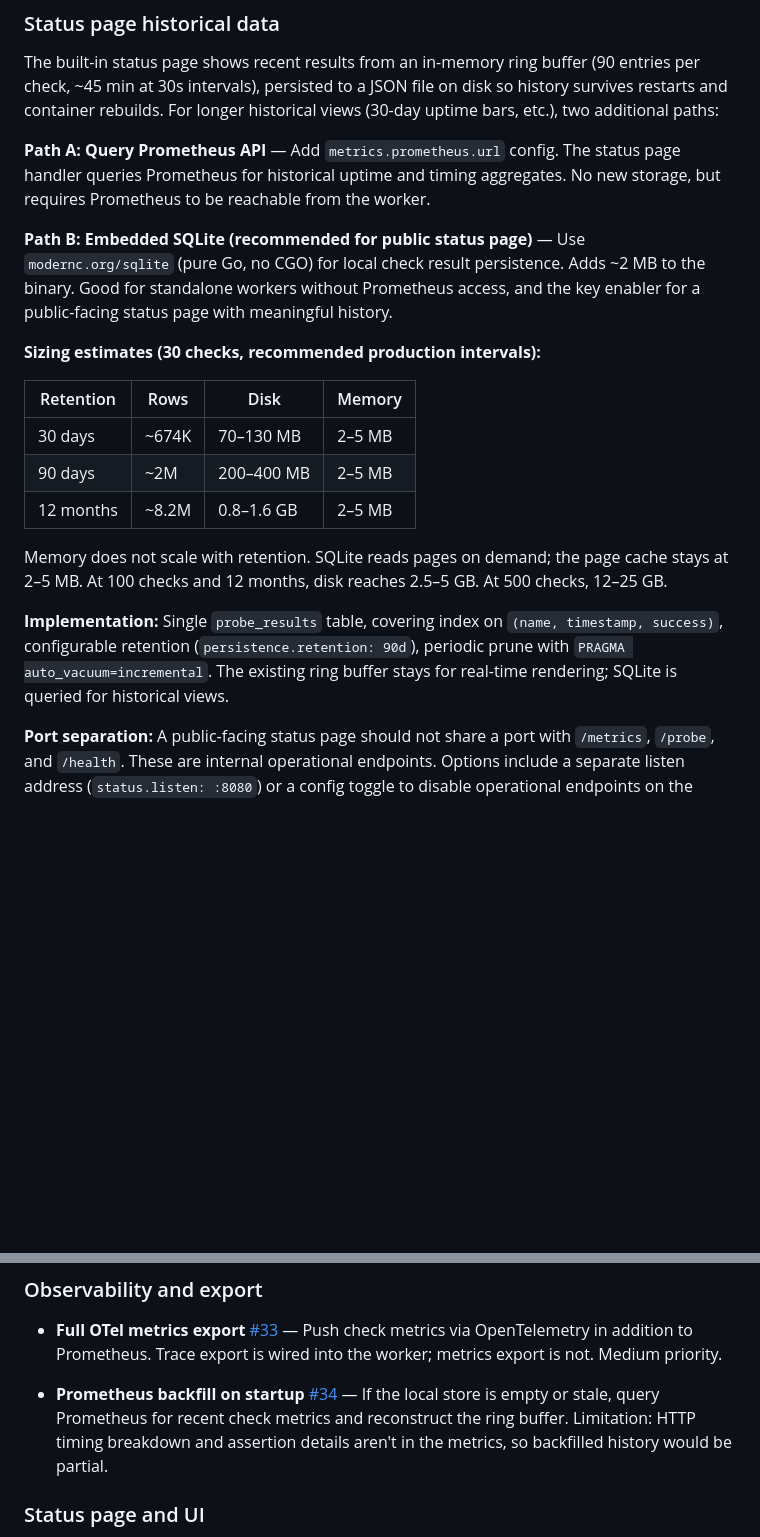
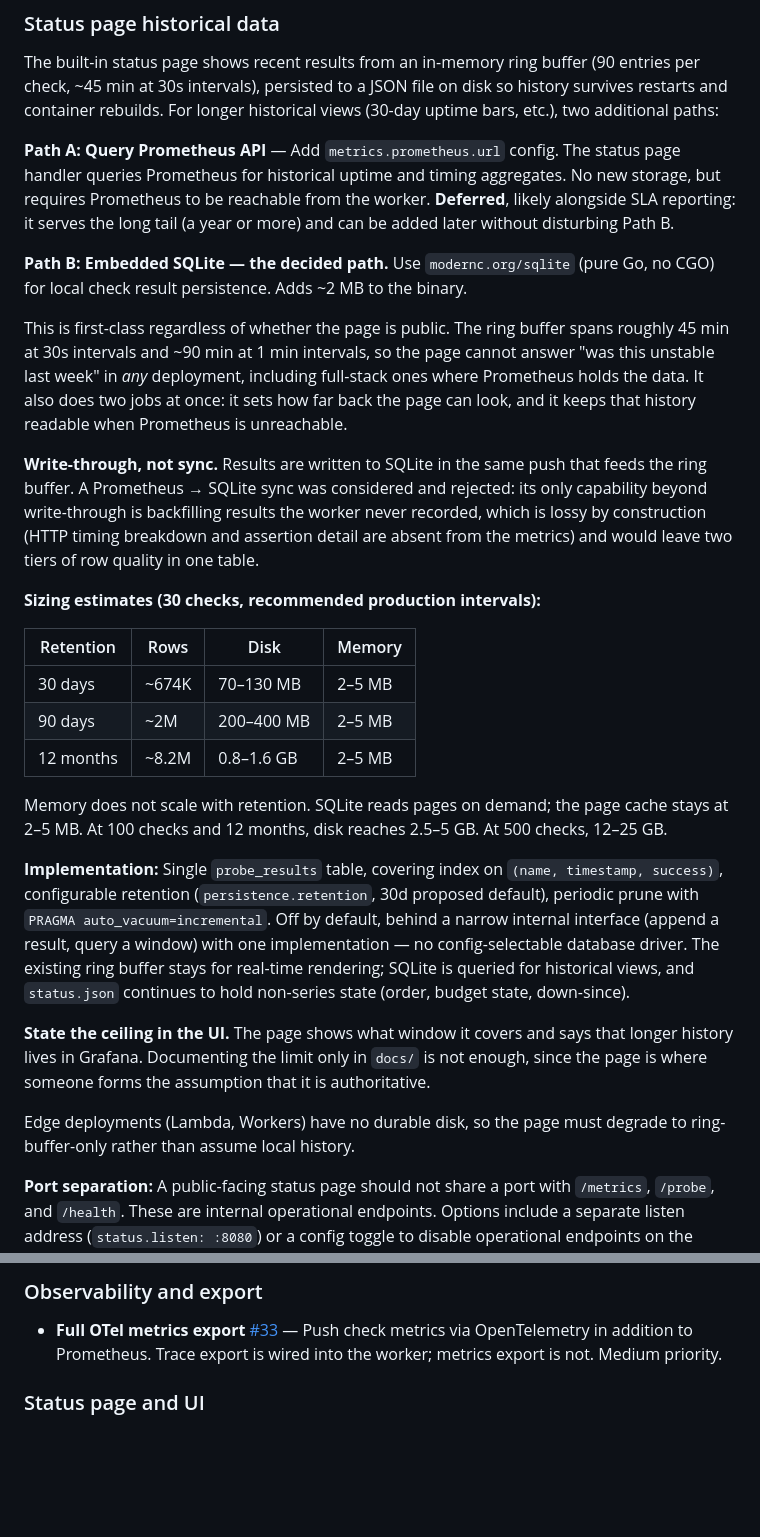
Before and after one commit to jesseheady/technician, a Markdown page: docs/roadmap.md, 2 parts joined by grey strips. Rendered like a GitHub page; blank space fills up the shorter version.

Commit message:
docs: record status-page history decisions (write-through SQLite, no Prometheus sync) and drop stale #34 entry (#316)
Signed-off-by: Jesse Heady <jesse@heady.name>

```diff
--- a/docs/roadmap.md
+++ b/docs/roadmap.md
@@ -44,9 +44,13 @@ Add native Prometheus remote-write support to Technician, configured via `metric
 
 The built-in status page shows recent results from an in-memory ring buffer (90 entries per check, ~45 min at 30s intervals), persisted to a JSON file on disk so history survives restarts and container rebuilds. For longer historical views (30-day uptime bars, etc.), two additional paths:
 
-**Path A: Query Prometheus API** — Add `metrics.prometheus.url` config. The status page handler queries Prometheus for historical uptime and timing aggregates. No new storage, but requires Prometheus to be reachable from the worker.
+**Path A: Query Prometheus API** — Add `metrics.prometheus.url` config. The status page handler queries Prometheus for historical uptime and timing aggregates. No new storage, but requires Prometheus to be reachable from the worker. **Deferred**, likely alongside SLA reporting: it serves the long tail (a year or more) and can be added later without disturbing Path B.
 
-**Path B: Embedded SQLite (recommended for public status page)** — Use `modernc.org/sqlite` (pure Go, no CGO) for local check result persistence. Adds ~2 MB to the binary. Good for standalone workers without Prometheus access, and the key enabler for a public-facing status page with meaningful history.
+**Path B: Embedded SQLite — the decided path.** Use `modernc.org/sqlite` (pure Go, no CGO) for local check result persistence. Adds ~2 MB to the binary.
+
+This is first-class regardless of whether the page is public. The ring buffer spans roughly 45 min at 30s intervals and ~90 min at 1 min intervals, so the page cannot answer "was this unstable last week" in *any* deployment, including full-stack ones where Prometheus holds the data. It also does two jobs at once: it sets how far back the page can look, and it keeps that history readable when Prometheus is unreachable.
+
+**Write-through, not sync.** Results are written to SQLite in the same push that feeds the ring buffer. A Prometheus → SQLite sync was considered and rejected: its only capability beyond write-through is backfilling results the worker never recorded, which is lossy by construction (HTTP timing breakdown and assertion detail are absent from the metrics) and would leave two tiers of row quality in one table.
 
 **Sizing estimates (30 checks, recommended production intervals):**
 
@@ -58,7 +62,11 @@ The built-in status page shows recent results from an in-memory ring buffer (90
 
 Memory does not scale with retention. SQLite reads pages on demand; the page cache stays at 2–5 MB. At 100 checks and 12 months, disk reaches 2.5–5 GB. At 500 checks, 12–25 GB.
 
-**Implementation:** Single `probe_results` table, covering index on `(name, timestamp, success)`, configurable retention (`persistence.retention: 90d`), periodic prune with `PRAGMA auto_vacuum=incremental`. The existing ring buffer stays for real-time rendering; SQLite is queried for historical views.
+**Implementation:** Single `probe_results` table, covering index on `(name, timestamp, success)`, configurable retention (`persistence.retention`, 30d proposed default), periodic prune with `PRAGMA auto_vacuum=incremental`. Off by default, behind a narrow internal interface (append a result, query a window) with one implementation — no config-selectable database driver. The existing ring buffer stays for real-time rendering; SQLite is queried for historical views, and `status.json` continues to hold non-series state (order, budget state, down-since).
+
+**State the ceiling in the UI.** The page shows what window it covers and says that longer history lives in Grafana. Documenting the limit only in `docs/` is not enough, since the page is where someone forms the assumption that it is authoritative.
+
+Edge deployments (Lambda, Workers) have no durable disk, so the page must degrade to ring-buffer-only rather than assume local history.
 
 **Port separation:** A public-facing status page should not share a port with `/metrics`, `/probe`, and `/health`. These are internal operational endpoints. Options include a separate listen address (`status.listen: :8080`) or a config toggle to disable operational endpoints on the status port.
 
@@ -257,8 +265,6 @@ Items here are either partially covered by Grafana dashboards, low priority, or
 ### Observability and export
 
 - **Full OTel metrics export** [#33](https://github.com/jesseheady/technician/issues/33) — Push check metrics via OpenTelemetry in addition to Prometheus. Trace export is wired into the worker; metrics export is not. Medium priority.
-
-- **Prometheus backfill on startup** [#34](https://github.com/jesseheady/technician/issues/34) — If the local store is empty or stale, query Prometheus for recent check metrics and reconstruct the ring buffer. Limitation: HTTP timing breakdown and assertion details aren't in the metrics, so backfilled history would be partial.
 
 ### Status page and UI
 
```
Also changed, not shown: docs/persistence-and-retention.md (+6 -4 lines).
